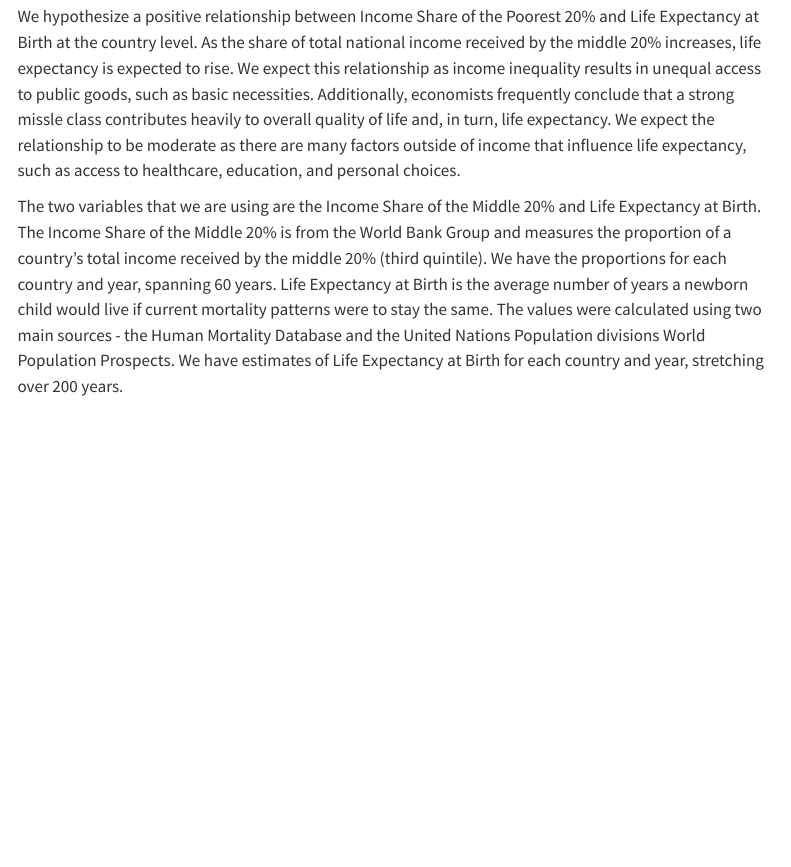
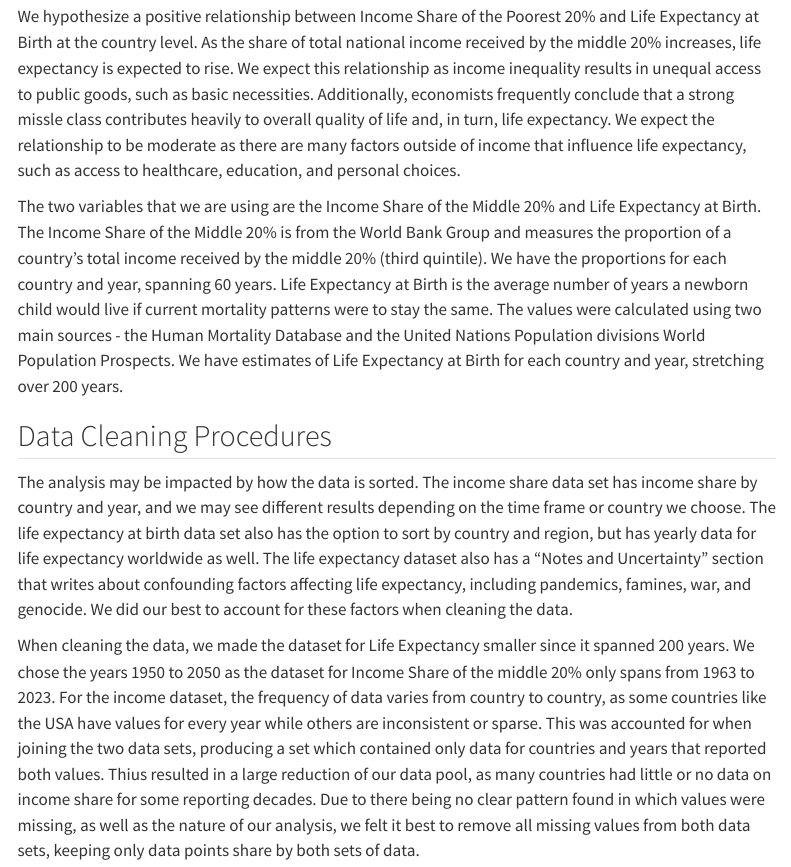
Before and after one commit to manavos/stat331-final-project, a Quarto document (FinalReport.qmd): the page in a window 1100 px wide, from 340 px down. Rendered offline with R 4.5, knitr and Pandoc in place of Quarto, with nearby package versions; menus at the side of the page are left out.

Commit message:
Data Cleaning Paragraphs

```diff
--- a/FinalReport.qmd
+++ b/FinalReport.qmd
@@ -31,3 +31,9 @@ Income and life expectancy have historically been shown to be correlated. At age
 We hypothesize a positive relationship between Income Share of the Poorest 20% and Life Expectancy at Birth at the country level. As the share of total national income received by the middle 20% increases, life expectancy is expected to rise. We expect this relationship as income inequality results in unequal access to public goods, such as basic necessities. Additionally, economists frequently conclude that a strong missle class contributes heavily to overall quality of life and, in turn, life expectancy. We expect the relationship to be moderate as there are many factors outside of income that influence life expectancy, such as access to healthcare, education, and personal choices.
 
 The two variables that we are using are the Income Share of the Middle 20% and Life Expectancy at Birth. The Income Share of the Middle 20% is from the World Bank Group and measures the proportion of a country's total income received by the middle 20% (third quintile). We have the proportions for each country and year, spanning 60 years. Life Expectancy at Birth is the average number of years a newborn child would live if current mortality patterns were to stay the same. The values were calculated using two main sources - the Human Mortality Database and the United Nations Population divisions World Population Prospects. We have estimates of Life Expectancy at Birth for each country and year, stretching over 200 years.
+
+## Data Cleaning Procedures
+
+The analysis may be impacted by how the data is sorted.  The income share data set has income share by country and year, and we may see different results depending on the time frame or country we choose.  The life expectancy at birth data set also has the option to sort by country and region, but has yearly data for life expectancy worldwide as well. The life expectancy dataset also has a “Notes and Uncertainty” section that writes about confounding factors affecting life expectancy, including pandemics, famines, war, and genocide. We did our best to account for these factors when cleaning the data.
+
+When cleaning the data, we made the dataset for Life Expectancy smaller since it spanned 200 years. We chose the years 1950 to 2050 as the dataset for Income Share of the middle 20% only spans from 1963 to 2023. For the income dataset, the frequency of data varies from country to country, as some countries like the USA have values for every year while others are inconsistent or sparse. This was accounted for when joining the two data sets, producing a set which contained only data for countries and years that reported both values. Thius resulted in a large reduction of our data pool, as many countries had little or no data on income share for some reporting decades. Due to there being no clear pattern found in which values were missing, as well as the nature of our analysis, we felt it best to remove all missing values from both data sets, keeping only data points share by both sets of data.
```
